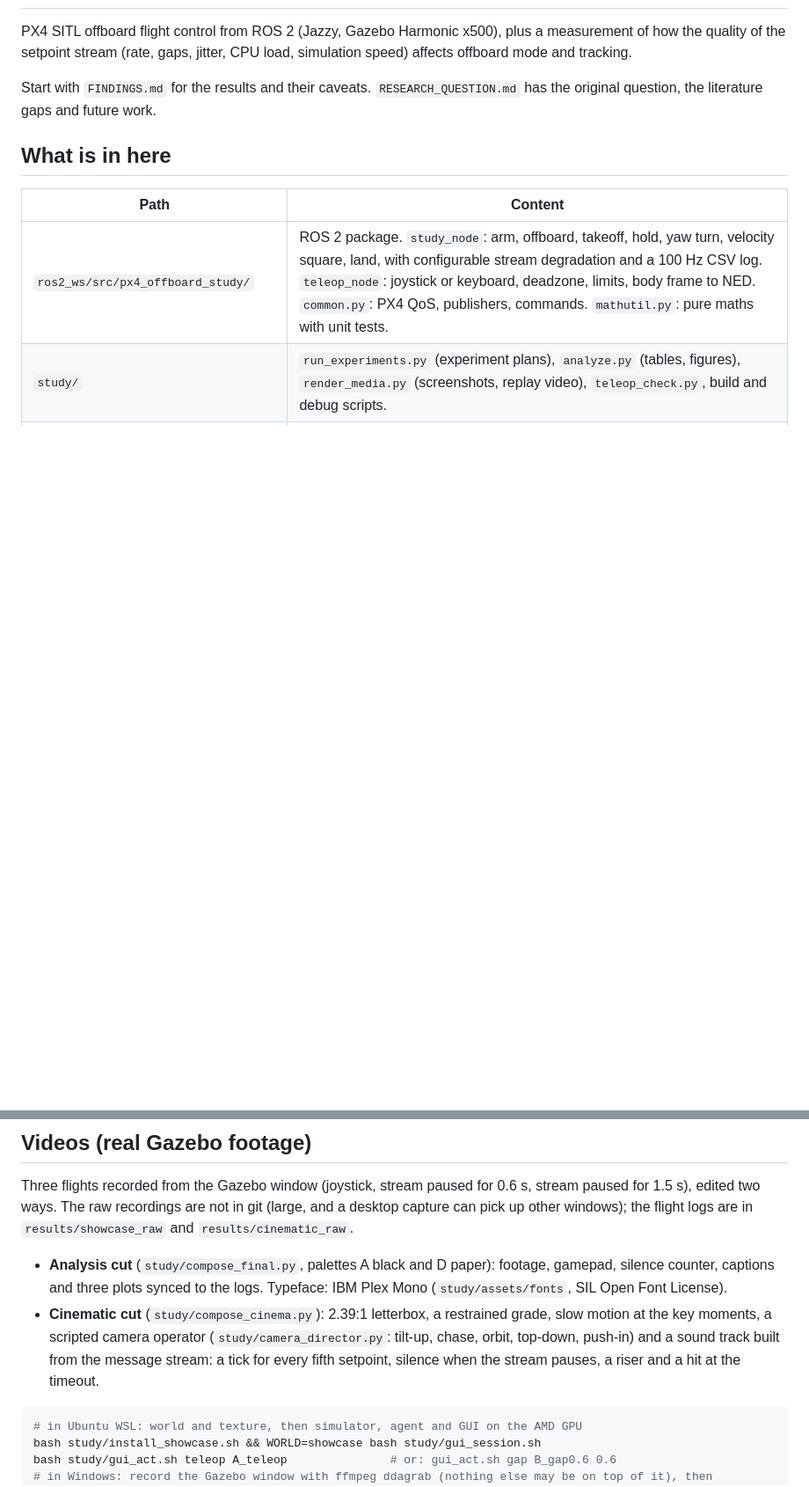
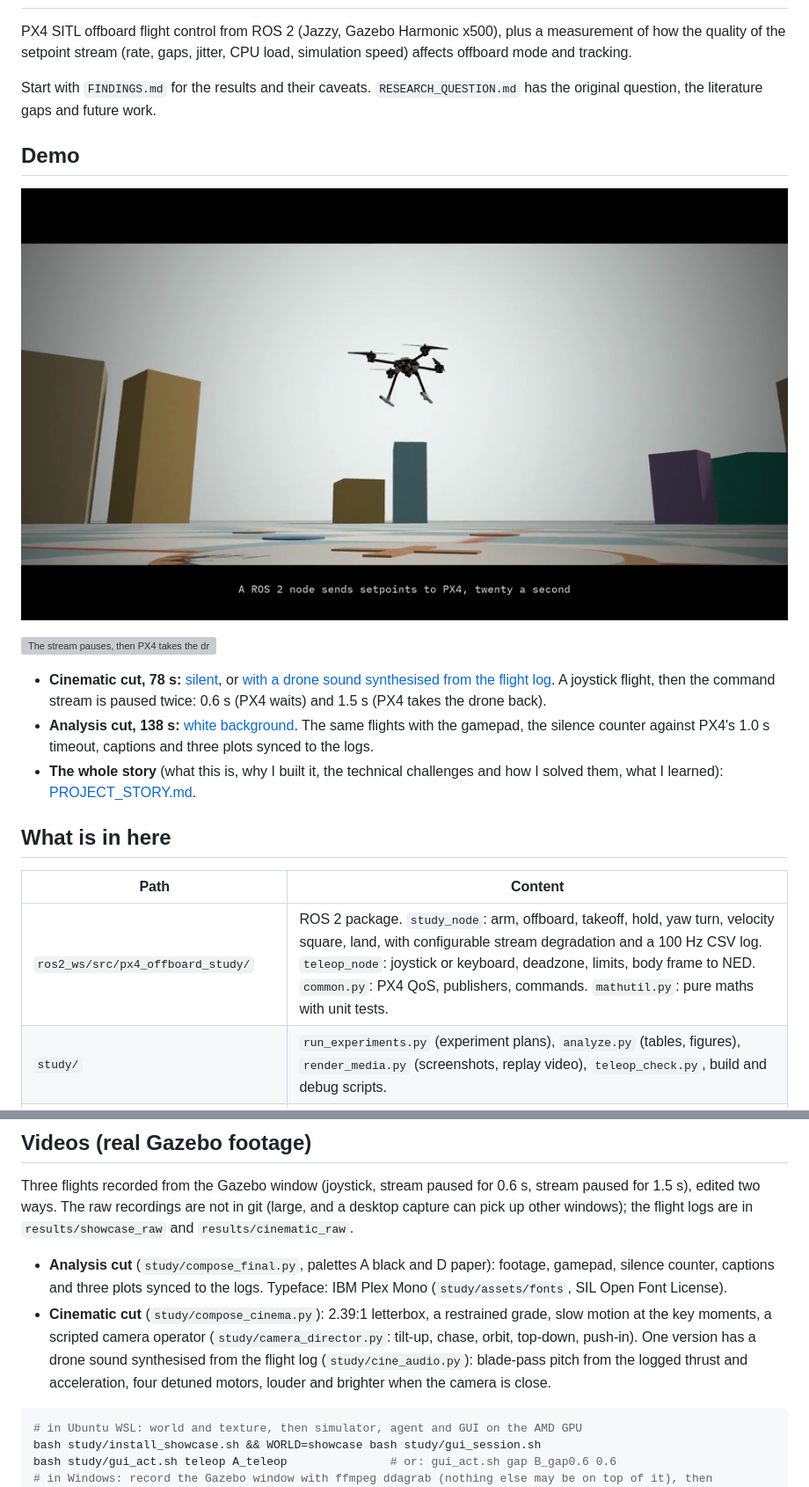
Before and after one commit to AbhishekDubasi09/px4-offboard-timing-study, a Markdown page: README.md, 2 parts joined by grey strips. Shown at 88% size. Rendered like a GitHub page; pictures changed too: docs/img/cinematic_poster.png (added); blank space fills up the shorter version; grey boxes are pictures that could not be loaded.

Commit message:
Add demo videos and project story, replace the synthetic ticks with a drone sound built from the flight log

````diff
--- a/README.md
+++ b/README.md
@@ -6,6 +6,19 @@ setpoint stream (rate, gaps, jitter, CPU load, simulation speed) affects offboar
 Start with `FINDINGS.md` for the results and their caveats. `RESEARCH_QUESTION.md` has the original question, the
 literature gaps and future work.
 
+## Demo
+
+[![Cinematic cut](docs/img/cinematic_poster.png)](results/videos/PX4_Offboard_Cinematic_silent.mp4)
+
+![The stream pauses, then PX4 takes the drone back](docs/img/failsafe_preview.gif)
+
+- **Cinematic cut, 78 s:** [silent](results/videos/PX4_Offboard_Cinematic_silent.mp4), or
+  [with a drone sound synthesised from the flight log](results/videos/PX4_Offboard_Cinematic_drone_sound.mp4).
+  A joystick flight, then the command stream is paused twice: 0.6 s (PX4 waits) and 1.5 s (PX4 takes the drone back).
+- **Analysis cut, 138 s:** [white background](results/videos/PX4_Offboard_Analysis_White.mp4). The same flights with the
+  gamepad, the silence counter against PX4's 1.0 s timeout, captions and three plots synced to the logs.
+- **The whole story** (what this is, why I built it, the technical challenges and how I solved them, what I learned):
+  [PROJECT_STORY.md](PROJECT_STORY.md).
 ## What is in here
 
 | Path | Content |
@@ -48,8 +61,9 @@ The raw recordings are not in git (large, and a desktop capture can pick up othe
 - **Analysis cut** (`study/compose_final.py`, palettes A black and D paper): footage, gamepad, silence counter, captions and
   three plots synced to the logs. Typeface: IBM Plex Mono (`study/assets/fonts`, SIL Open Font License).
 - **Cinematic cut** (`study/compose_cinema.py`): 2.39:1 letterbox, a restrained grade, slow motion at the key moments, a
-  scripted camera operator (`study/camera_director.py`: tilt-up, chase, orbit, top-down, push-in) and a sound track built
-  from the message stream: a tick for every fifth setpoint, silence when the stream pauses, a riser and a hit at the timeout.
+  scripted camera operator (`study/camera_director.py`: tilt-up, chase, orbit, top-down, push-in). One version has a drone
+  sound synthesised from the flight log (`study/cine_audio.py`): blade-pass pitch from the logged thrust and acceleration,
+  four detuned motors, louder and brighter when the camera is close.
 
 ```bash
 # in Ubuntu WSL: world and texture, then simulator, agent and GUI on the AMD GPU
````
Also changed, not shown: FINDINGS.md (+1 -1 lines), PROJECT_STORY.md (added, +289 -0 lines), docs/img/failsafe_still.png (added), 7 other files.
